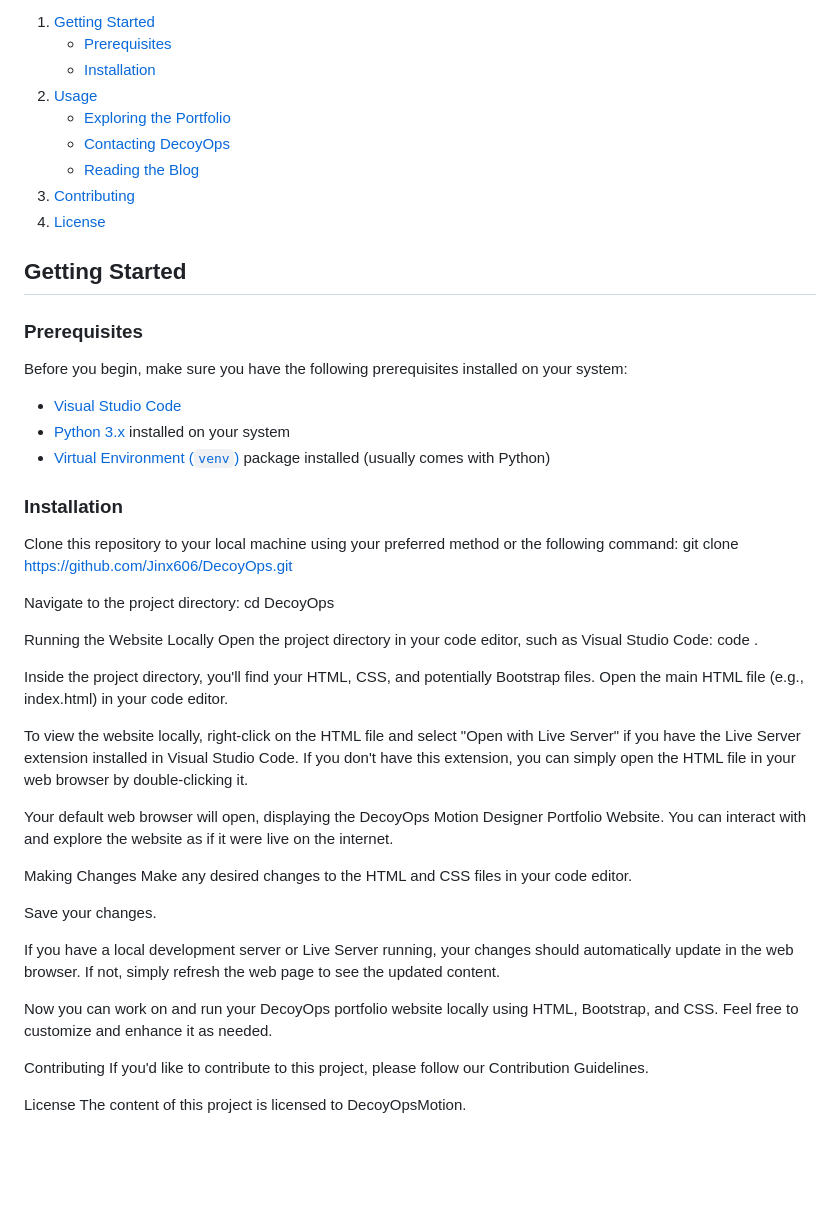
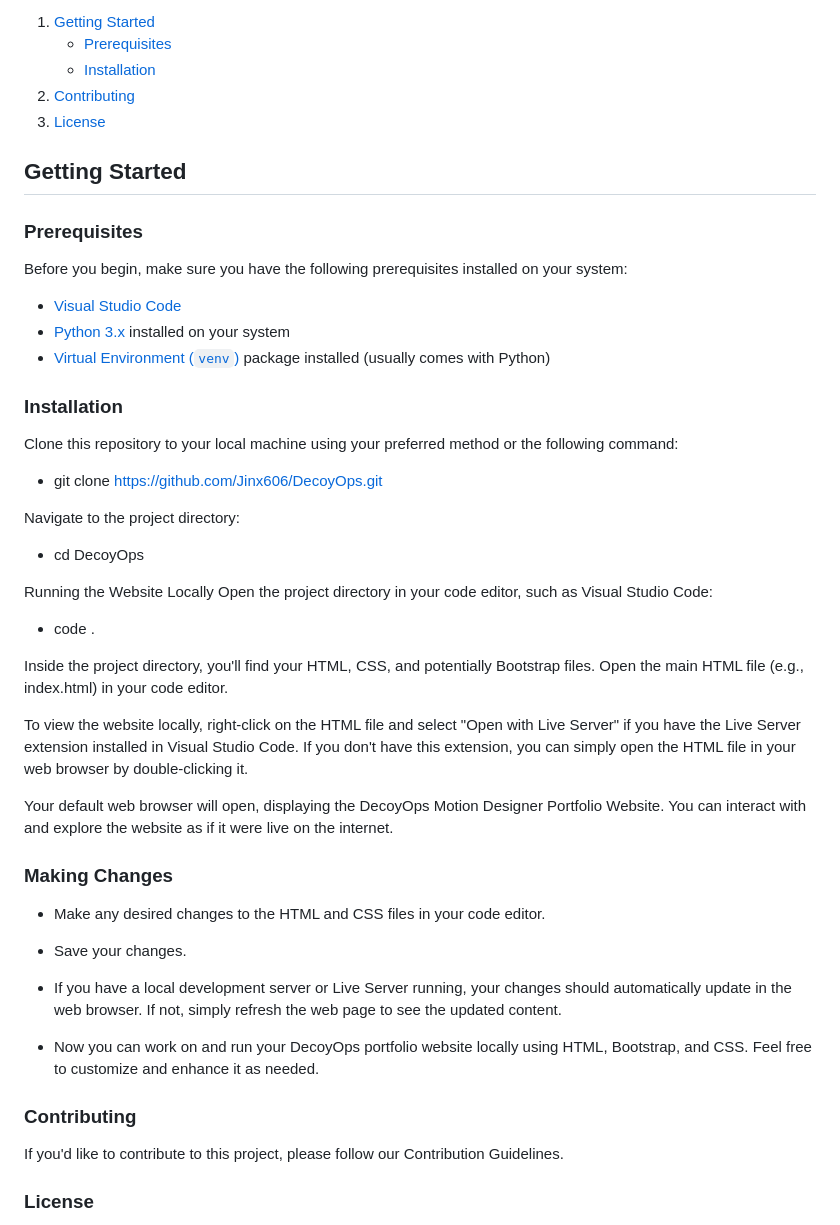
Before and after one commit to Jinx606/DecoyOps, a Markdown page: README.md, the part around the change. Rendered like a GitHub page; blank space fills up the shorter version.

```diff
--- a/README.md
+++ b/README.md
@@ -34,12 +34,8 @@ Whether you are a potential collaborator, a prospective client, or simply someon
 1. [Getting Started](#getting-started)
    - [Prerequisites](#prerequisites)
    - [Installation](#installation)
-2. [Usage](#usage)
-   - [Exploring the Portfolio](#exploring-the-portfolio)
-   - [Contacting DecoyOps](#contacting-decoyops)
-   - [Reading the Blog](#reading-the-blog)
-3. [Contributing](#contributing)
-4. [License](#license)
+2. [Contributing](#contributing)
+3. [License](#license)
 
 ## Getting Started
 
@@ -54,14 +50,14 @@ Before you begin, make sure you have the following prerequisites installed on yo
 ### Installation
 
 Clone this repository to your local machine using your preferred method or the following command:
-git clone https://github.com/Jinx606/DecoyOps.git
+- git clone https://github.com/Jinx606/DecoyOps.git
 
 Navigate to the project directory:
-cd DecoyOps
+- cd DecoyOps
 
 Running the Website Locally
 Open the project directory in your code editor, such as Visual Studio Code:
-code .
+- code .
 
 Inside the project directory, you'll find your HTML, CSS, and potentially Bootstrap files. Open the main HTML file (e.g., index.html) in your code editor.
 
@@ -69,17 +65,20 @@ To view the website locally, right-click on the HTML file and select "Open with
 
 Your default web browser will open, displaying the DecoyOps Motion Designer Portfolio Website. You can interact with and explore the website as if it were live on the internet.
 
-Making Changes
-Make any desired changes to the HTML and CSS files in your code editor.
+### Making Changes
 
-Save your changes.
+- Make any desired changes to the HTML and CSS files in your code editor.
 
-If you have a local development server or Live Server running, your changes should automatically update in the web browser. If not, simply refresh the web page to see the updated content.
+- Save your changes.
 
-Now you can work on and run your DecoyOps portfolio website locally using HTML, Bootstrap, and CSS. Feel free to customize and enhance it as needed.
+- If you have a local development server or Live Server running, your changes should automatically update in the web browser. If not, simply refresh the web page to see the updated content.
 
-Contributing
+- Now you can work on and run your DecoyOps portfolio website locally using HTML, Bootstrap, and CSS. Feel free to customize and enhance it as needed.
+
+### Contributing
+
 If you'd like to contribute to this project, please follow our Contribution Guidelines.
 
-License
+### License
+
 The content of this project is licensed to DecoyOpsMotion.
```
